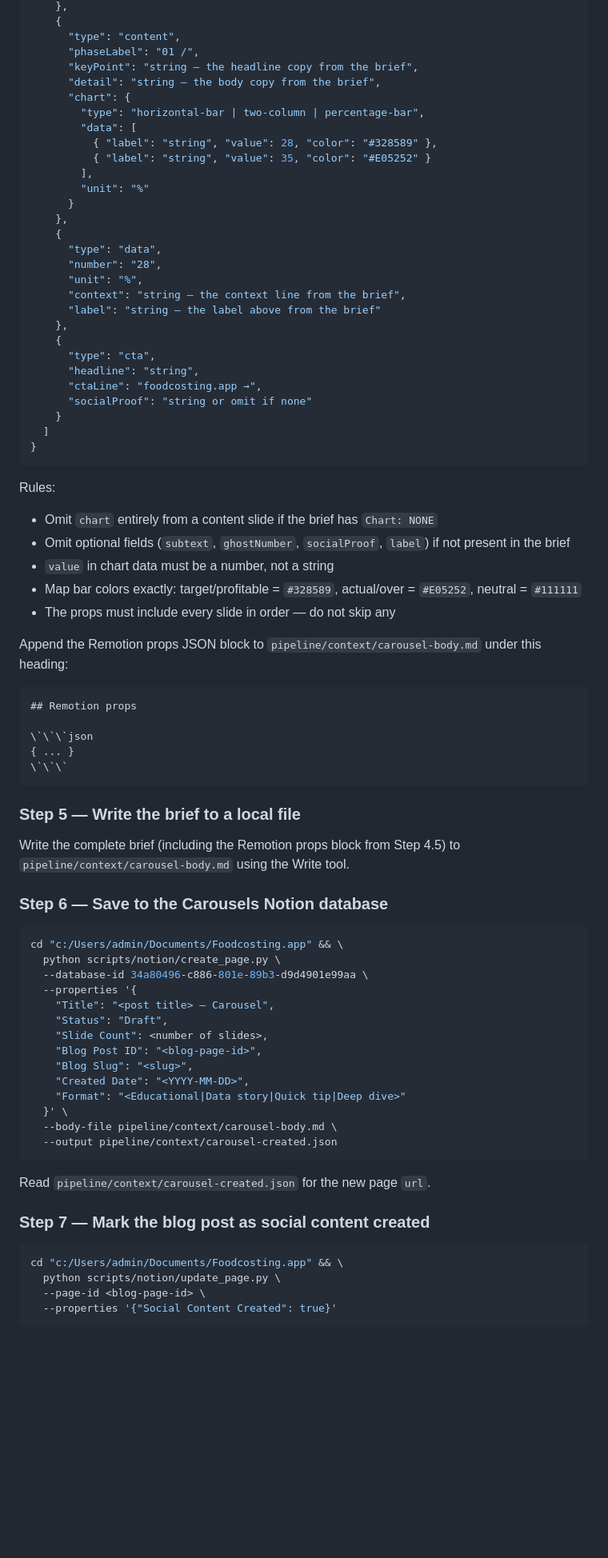
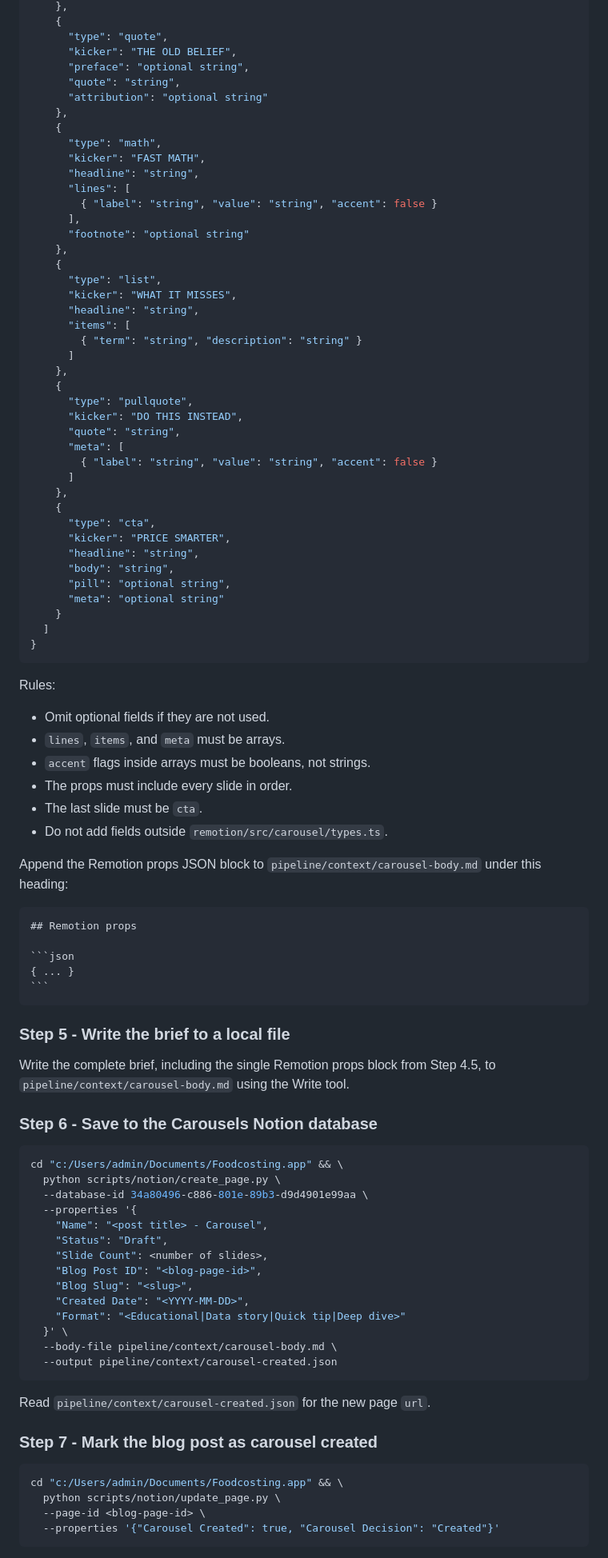
Before and after one commit to aw-th33/foodcosting.app, a Markdown page: .claude/agents/carousel-writer.md, the part around one of its changes. Shown at 80% size. Rendered like a GitHub page; blank space fills up the shorter version.

`````diff
--- a/.claude/agents/carousel-writer.md
+++ b/.claude/agents/carousel-writer.md
@@ -100,30 +145,43 @@ The props must follow this exact shape:
     },
     {
-      "type": "content",
-      "phaseLabel": "01 /",
-      "keyPoint": "string — the headline copy from the brief",
-      "detail": "string — the body copy from the brief",
-      "chart": {
-        "type": "horizontal-bar | two-column | percentage-bar",
-        "data": [
-          { "label": "string", "value": 28, "color": "#328589" },
-          { "label": "string", "value": 35, "color": "#E05252" }
-        ],
-        "unit": "%"
-      }
+      "type": "quote",
+      "kicker": "THE OLD BELIEF",
+      "preface": "optional string",
+      "quote": "string",
+      "attribution": "optional string"
     },
     {
-      "type": "data",
-      "number": "28",
-      "unit": "%",
-      "context": "string — the context line from the brief",
-      "label": "string — the label above from the brief"
+      "type": "math",
+      "kicker": "FAST MATH",
+      "headline": "string",
+      "lines": [
+        { "label": "string", "value": "string", "accent": false }
+      ],
+      "footnote": "optional string"
+    },
+    {
+      "type": "list",
+      "kicker": "WHAT IT MISSES",
+      "headline": "string",
+      "items": [
+        { "term": "string", "description": "string" }
+      ]
+    },
+    {
+      "type": "pullquote",
+      "kicker": "DO THIS INSTEAD",
+      "quote": "string",
+      "meta": [
+        { "label": "string", "value": "string", "accent": false }
+      ]
     },
     {
       "type": "cta",
+      "kicker": "PRICE SMARTER",
       "headline": "string",
-      "ctaLine": "foodcosting.app →",
-      "socialProof": "string or omit if none"
+      "body": "string",
+      "pill": "optional string",
+      "meta": "optional string"
     }
   ]
 }
@@ -131,34 +189,35 @@ The props must follow this exact shape:
 
 Rules:
 
-- Omit `chart` entirely from a content slide if the brief has `Chart: NONE`
-- Omit optional fields (`subtext`, `ghostNumber`, `socialProof`, `label`) if not present in the brief
-- `value` in chart data must be a number, not a string
-- Map bar colors exactly: target/profitable = `#328589`, actual/over = `#E05252`, neutral = `#111111`
-- The props must include every slide in order — do not skip any
+- Omit optional fields if they are not used.
+- `lines`, `items`, and `meta` must be arrays.
+- `accent` flags inside arrays must be booleans, not strings.
+- The props must include every slide in order.
+- The last slide must be `cta`.
+- Do not add fields outside `remotion/src/carousel/types.ts`.
 
 Append the Remotion props JSON block to `pipeline/context/carousel-body.md` under this heading:
 
-```
+````markdown
 ## Remotion props
 
-\`\`\`json
+```json
 { ... }
-\`\`\`
 ```
+````
 
-### Step 5 — Write the brief to a local file
+### Step 5 - Write the brief to a local file
 
-Write the complete brief (including the Remotion props block from Step 4.5) to `pipeline/context/carousel-body.md` using the Write tool.
+Write the complete brief, including the single Remotion props block from Step 4.5, to `pipeline/context/carousel-body.md` using the Write tool.
 
-### Step 6 — Save to the Carousels Notion database
+### Step 6 - Save to the Carousels Notion database
 
 ```bash
 cd "c:/Users/admin/Documents/Foodcosting.app" && \
   python scripts/notion/create_page.py \
   --database-id 34a80496-c886-801e-89b3-d9d4901e99aa \
   --properties '{
-    "Title": "<post title> — Carousel",
+    "Name": "<post title> - Carousel",
     "Status": "Draft",
     "Slide Count": <number of slides>,
     "Blog Post ID": "<blog-page-id>",
@@ -172,12 +231,12 @@ cd "c:/Users/admin/Documents/Foodcosting.app" && \
 
 Read `pipeline/context/carousel-created.json` for the new page `url`.
 
-### Step 7 — Mark the blog post as social content created
+### Step 7 - Mark the blog post as carousel created
 
 ```bash
 cd "c:/Users/admin/Documents/Foodcosting.app" && \
   python scripts/notion/update_page.py \
   --page-id <blog-page-id> \
-  --properties '{"Social Content Created": true}'
+  --properties '{"Carousel Created": true, "Carousel Decision": "Created"}'
 ```
 
`````
Also changed, not shown: other parts of .claude/agents/carousel-writer.md (+87 -40 lines).
